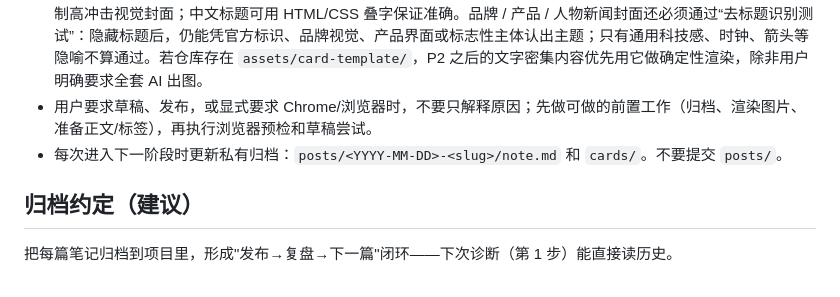
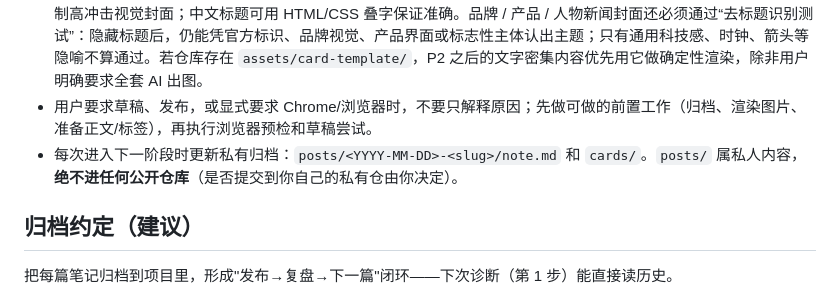
Before and after one commit to seasonsolt/skills, a Markdown page: skills/xiaohongshu-content/SKILL.md, the part around the change. Rendered like a GitHub page.

```diff
--- a/skills/xiaohongshu-content/SKILL.md
+++ b/skills/xiaohongshu-content/SKILL.md
@@ -33,7 +33,7 @@ description: >-
 - 卡面文案尚未确认时，先输出完整的 P1→Pn 卡片脚本并说明总张数与拆分依据，再请求确认；用户说"确认 / 可以 / 继续 / 生成 / 做图"即视为逐字确认。
 - 卡面文案已确认后，必须进入 **5 图文卡片** 生成或渲染图片。P1 封面是点击入口，默认必须用 image2 / 图像模型绘制高冲击视觉封面；中文标题可用 HTML/CSS 叠字保证准确。品牌 / 产品 / 人物新闻封面还必须通过“去标题识别测试”：隐藏标题后，仍能凭官方标识、品牌视觉、产品界面或标志性主体认出主题；只有通用科技感、时钟、箭头等隐喻不算通过。若仓库存在 `assets/card-template/`，P2 之后的文字密集内容优先用它做确定性渲染，除非用户明确要求全套 AI 出图。
 - 用户要求草稿、发布，或显式要求 Chrome/浏览器时，不要只解释原因；先做可做的前置工作（归档、渲染图片、准备正文/标签），再执行浏览器预检和草稿尝试。
-- 每次进入下一阶段时更新私有归档：`posts/<YYYY-MM-DD>-<slug>/note.md` 和 `cards/`。不要提交 `posts/`。
+- 每次进入下一阶段时更新私有归档：`posts/<YYYY-MM-DD>-<slug>/note.md` 和 `cards/`。`posts/` 属私人内容，**绝不进任何公开仓库**（是否提交到你自己的私有仓由你决定）。
 
 ## 归档约定（建议）
 
```
Also changed, not shown: skills/xiaohongshu-content/AGENTS.md (+10 -2 lines).
